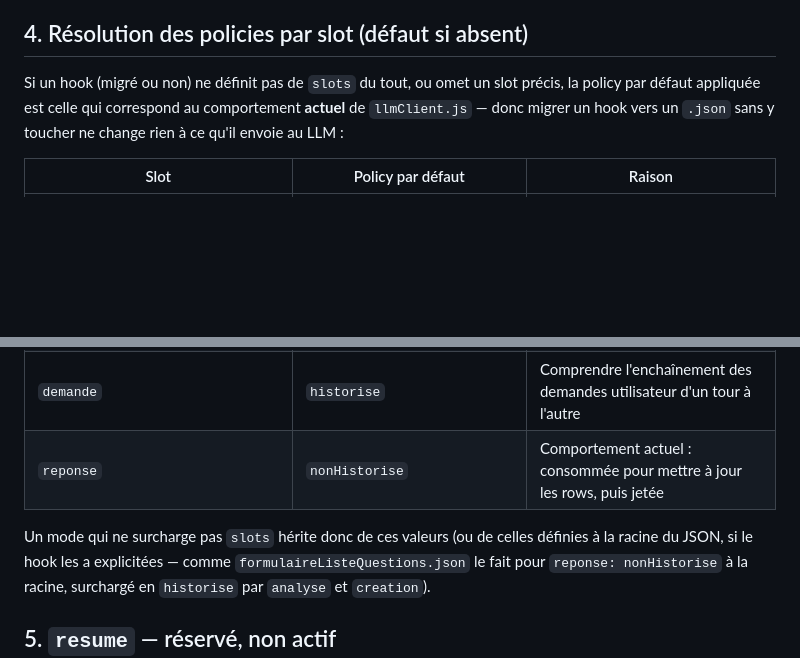
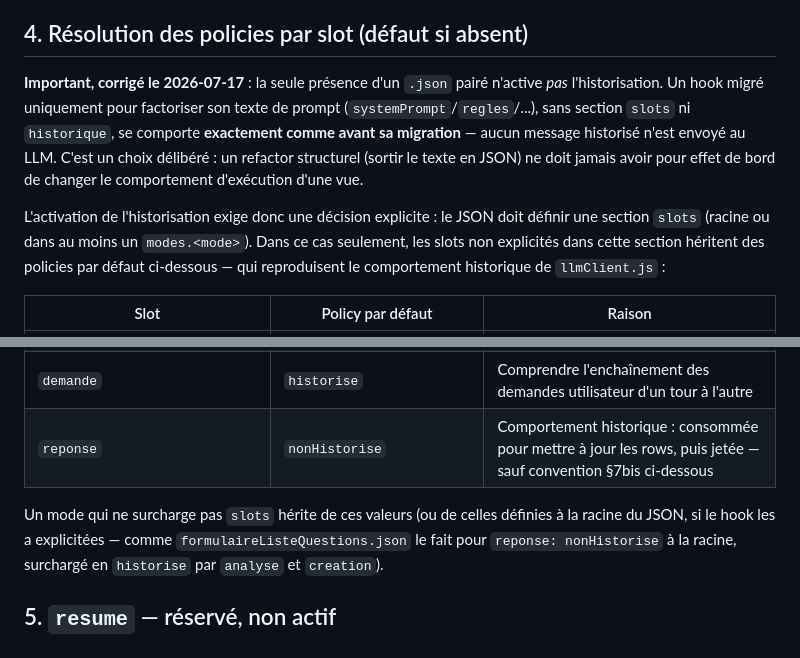
Before and after one commit to xgrandjean/serveurIA_XSpro, a Markdown page: views/README-prompts_1.md, 2 parts joined by grey strips. Rendered like a GitHub page; blank space fills up the shorter version.

```diff
--- a/views/README-prompts_1.md
+++ b/views/README-prompts_1.md
@@ -61,10 +61,19 @@ qu'aujourd'hui, seule son origine (un ou deux fichiers) change.
 
 ## 4. Résolution des policies par slot (défaut si absent)
 
-Si un hook (migré ou non) ne définit pas de `slots` du tout, ou omet un slot
-précis, la policy par défaut appliquée est celle qui correspond au comportement
-**actuel** de `llmClient.js` — donc migrer un hook vers un `.json` sans y toucher
-ne change rien à ce qu'il envoie au LLM :
+**Important, corrigé le 2026-07-17** : la seule présence d'un `.json` pairé
+n'active *pas* l'historisation. Un hook migré uniquement pour factoriser son
+texte de prompt (`systemPrompt`/`regles`/...), sans section `slots` ni
+`historique`, se comporte **exactement comme avant sa migration** — aucun
+message historisé n'est envoyé au LLM. C'est un choix délibéré : un refactor
+structurel (sortir le texte en JSON) ne doit jamais avoir pour effet de bord de
+changer le comportement d'exécution d'une vue.
+
+L'activation de l'historisation exige donc une décision explicite : le JSON
+doit définir une section `slots` (racine ou dans au moins un `modes.<mode>`).
+Dans ce cas seulement, les slots non explicités dans cette section héritent des
+policies par défaut ci-dessous — qui reproduisent le comportement historique de
+`llmClient.js` :
 
 | Slot | Policy par défaut | Raison |
 |---|---|---|
@@ -73,9 +82,9 @@ ne change rien à ce qu'il envoie au LLM :
 | `infosParent` | `latest` (figé — aucun hook ne peut le surcharger en `historise`) | Vient de XSpro, jamais retravaillé par le LLM |
 | `infosVue` | `historise` | Retravaillé par le LLM au fil des tours, la continuité a de la valeur |
 | `demande` | `historise` | Comprendre l'enchaînement des demandes utilisateur d'un tour à l'autre |
-| `reponse` | `nonHistorise` | Comportement actuel : consommée pour mettre à jour les rows, puis jetée |
+| `reponse` | `nonHistorise` | Comportement historique : consommée pour mettre à jour les rows, puis jetée — sauf convention §7bis ci-dessous |
 
-Un mode qui ne surcharge pas `slots` hérite donc de ces valeurs (ou de celles
+Un mode qui ne surcharge pas `slots` hérite de ces valeurs (ou de celles
 définies à la racine du JSON, si le hook les a explicitées — comme
 `formulaireListeQuestions.json` le fait pour `reponse: nonHistorise` à la
 racine, surchargé en `historise` par `analyse` et `creation`).
```
Also changed, not shown: other parts of views/README-prompts_1.md (+52 -6 lines).
